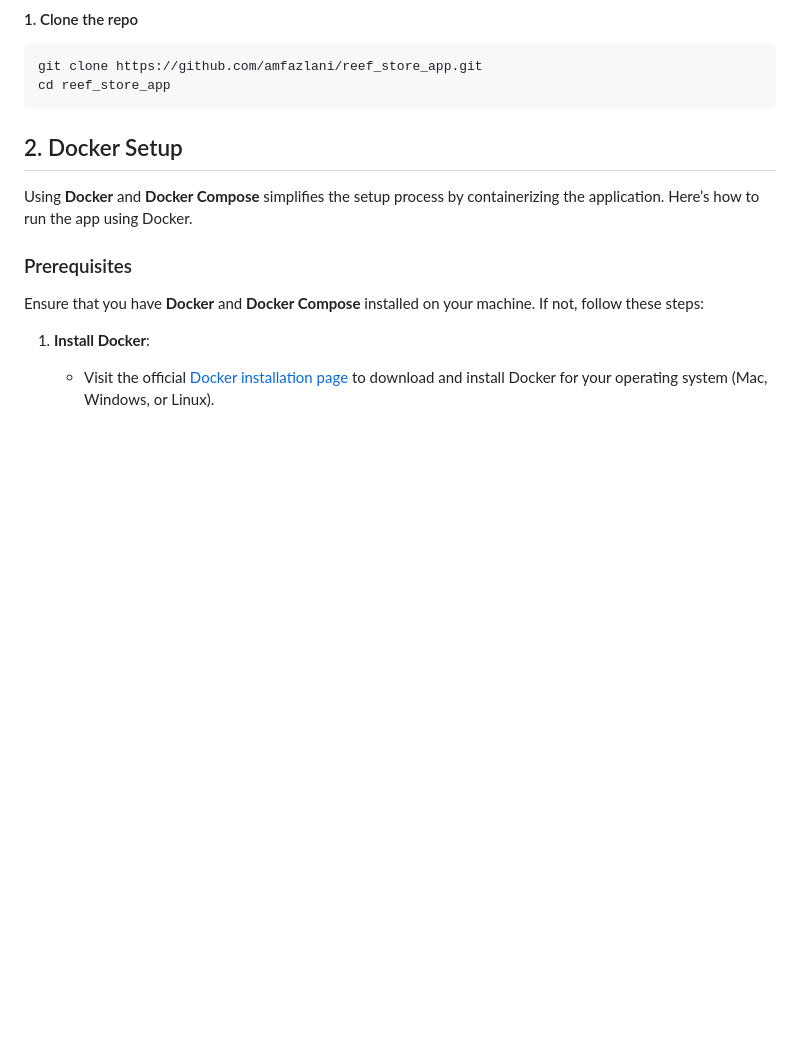
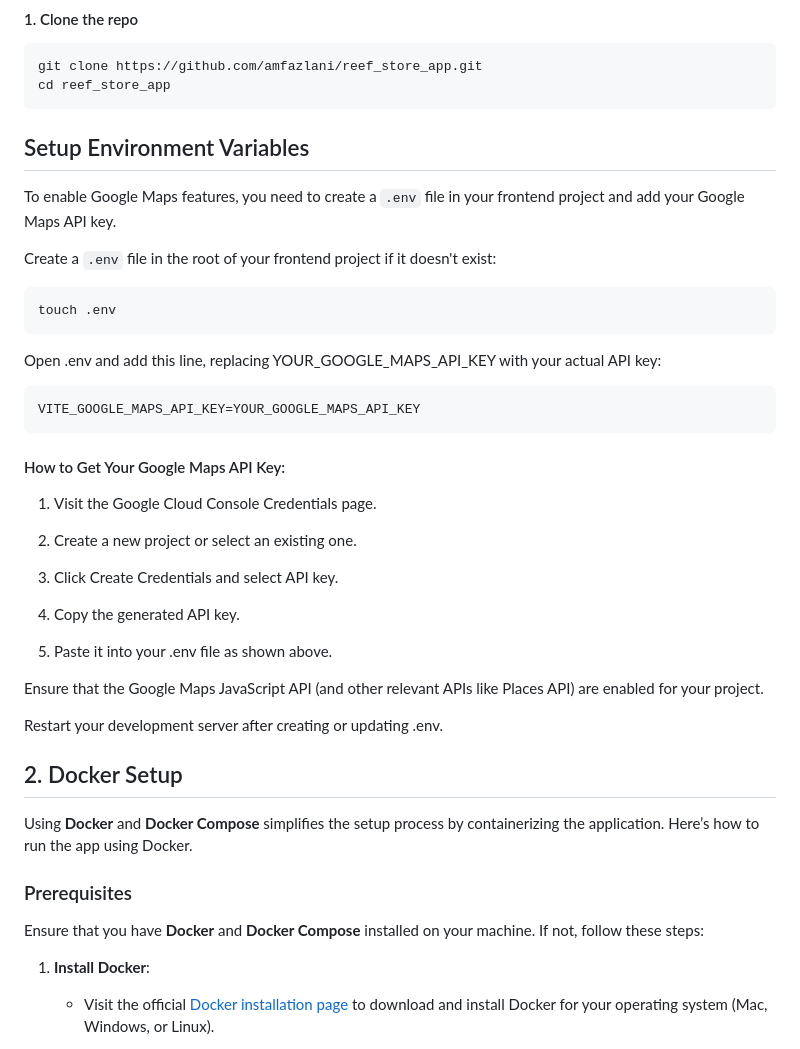
Before and after one commit to amfazlani/reef_store_app, a Markdown page: README.md, the part around the change. Rendered like a GitHub page; blank space fills up the shorter version.

````diff
--- a/README.md
+++ b/README.md
@@ -74,6 +74,38 @@ reef_store_app/
 git clone https://github.com/amfazlani/reef_store_app.git
 cd reef_store_app
 ```
+
+## Setup Environment Variables
+
+To enable Google Maps features, you need to create a `.env` file in your frontend project and add your Google Maps API key.
+
+Create a `.env` file in the root of your frontend project if it doesn't exist:
+
+   ```bash
+   touch .env
+  ```
+
+Open .env and add this line, replacing YOUR_GOOGLE_MAPS_API_KEY with your actual API key:
+
+```bash
+VITE_GOOGLE_MAPS_API_KEY=YOUR_GOOGLE_MAPS_API_KEY
+```
+
+#### How to Get Your Google Maps API Key:
+
+1. Visit the Google Cloud Console Credentials page.
+
+2. Create a new project or select an existing one.
+
+3. Click Create Credentials and select API key.
+
+4. Copy the generated API key.
+
+5. Paste it into your .env file as shown above.
+
+Ensure that the Google Maps JavaScript API (and other relevant APIs like Places API) are enabled for your project.
+
+Restart your development server after creating or updating .env.
 
 ## 2. Docker Setup
 
````
